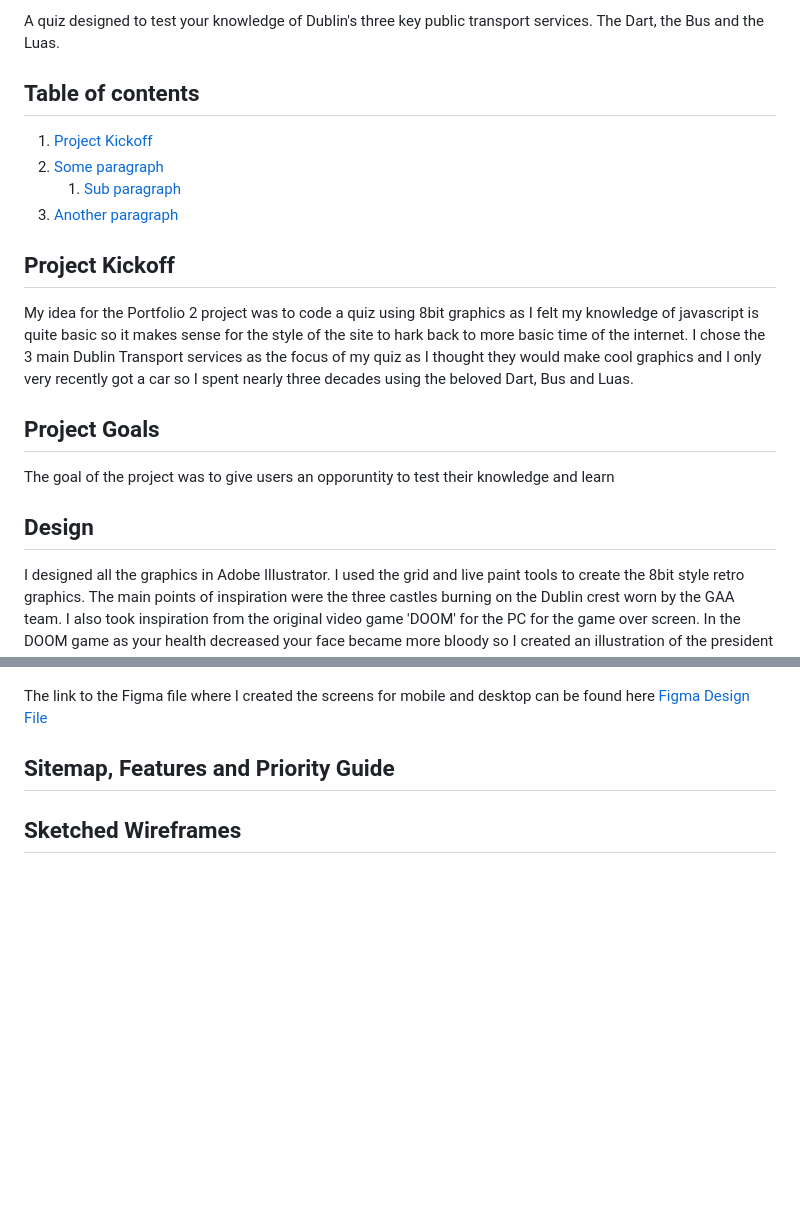
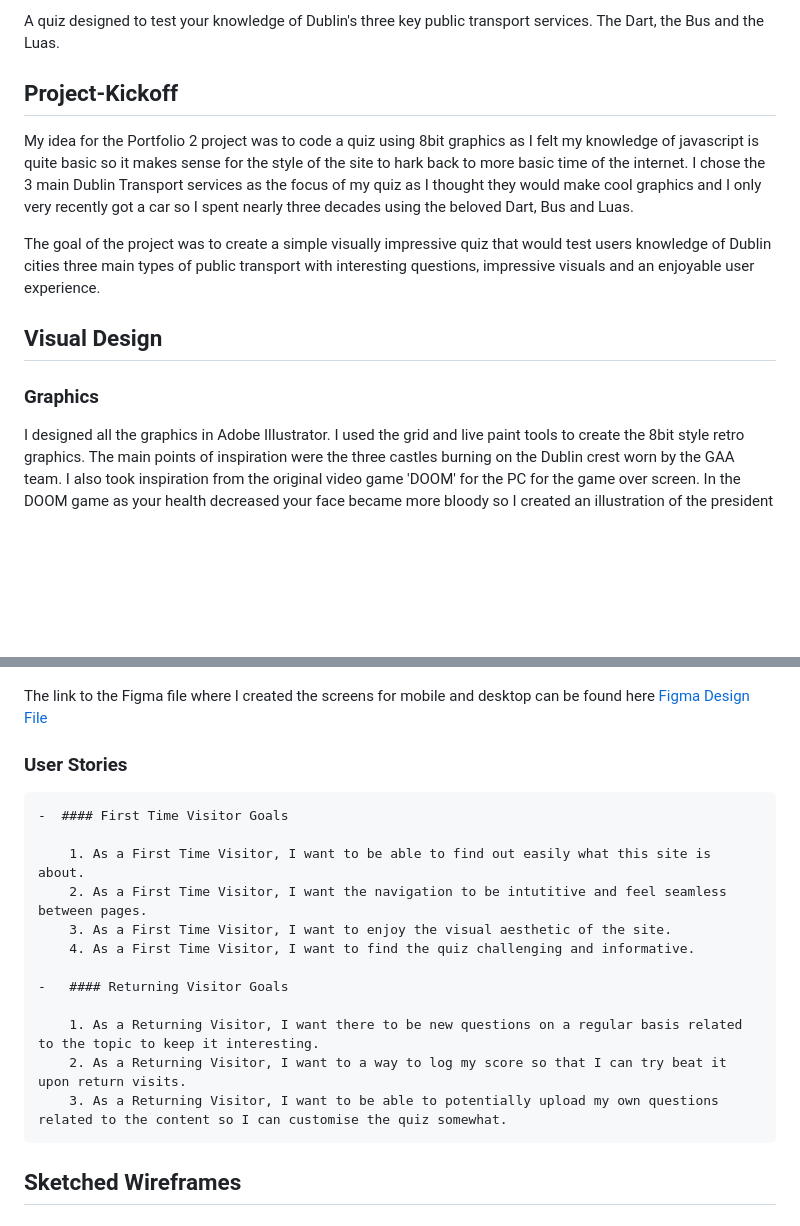
Before and after one commit to robvclarke/Portfolio-2-Javascript, a Markdown page: README.md, 2 parts joined by grey strips. Rendered like a GitHub page; blank space fills up the shorter version.

Commit message:
update the readme again

```diff
--- a/README.md
+++ b/README.md
@@ -6,22 +6,17 @@
 
 A quiz designed to test your knowledge of Dublin's three key public transport services. The Dart, the Bus and the Luas.
 
-## Table of contents
-1. [Project Kickoff](#Project-Kickoff)
-2. [Some paragraph](#paragraph1)
-    1. [Sub paragraph](#subparagraph1)
-3. [Another paragraph](#paragraph2)
-
-
-## Project Kickoff
+## Project-Kickoff
 
 My idea for the Portfolio 2 project was to code a quiz using 8bit graphics as I felt my knowledge of javascript is quite basic so it makes sense for the style of the site to hark back to more basic time of the internet. I chose the 3 main Dublin Transport services as the focus of my quiz as I thought they would make cool graphics and I only very recently got a car so I spent nearly three decades using the beloved Dart, Bus and Luas.
 
-## Project Goals
+The goal of the project was to create a simple visually impressive quiz that would test users knowledge of Dublin cities three main types of public transport with interesting questions, impressive visuals and an enjoyable user experience.
 
-The goal of the project was to give users an opporuntity to test their knowledge and learn
 
-## Design
+
+## Visual Design
+
+### Graphics
 
 I designed all the graphics in Adobe Illustrator. I used the grid and live paint tools to create the 8bit style retro graphics. The main points of inspiration were the three castles burning on the Dublin crest worn by the GAA team. I also took inspiration from the original video game 'DOOM' for the PC for the game over screen. In the DOOM game as your health decreased your face became more bloody so I created an illustration of the president of Ireland Michael D Higgins looking a bit worse for wear when you get a game over and one of him wearing shades enjoying a smoke when you complete it. I used the three castles again to represent your three lives, with you losing a castle for each incorrect answer.
 The various forms of transport themselves make up the rest of the illustrations along with a simple 8bit dublin city skyline.
@@ -38,7 +43,20 @@ I then designed the desktop screens afterwards which was far easier than doing i
 
 The link to the Figma file where I created the screens for mobile and desktop can be found here [Figma Design File](https://www.figma.com/file/JGjOtJ32DX9stmCM0YSNvB/Untitled?node-id=27%3A601497)
 
-## Sitemap, Features and Priority Guide
+### User Stories
+
+    -  #### First Time Visitor Goals
+
+        1. As a First Time Visitor, I want to be able to find out easily what this site is about.
+        2. As a First Time Visitor, I want the navigation to be intutitive and feel seamless between pages.
+        3. As a First Time Visitor, I want to enjoy the visual aesthetic of the site.
+        4. As a First Time Visitor, I want to find the quiz challenging and informative.
+
+    -   #### Returning Visitor Goals
+
+        1. As a Returning Visitor, I want there to be new questions on a regular basis related to the topic to keep it interesting.
+        2. As a Returning Visitor, I want to a way to log my score so that I can try beat it upon return visits.
+        3. As a Returning Visitor, I want to be able to potentially upload my own questions related to the content so I can customise the quiz somewhat.
 
 
 ## Sketched Wireframes
```
Also changed, not shown: other parts of README.md (+10 -0 lines), assets/images/colour_pallete.png (added).
